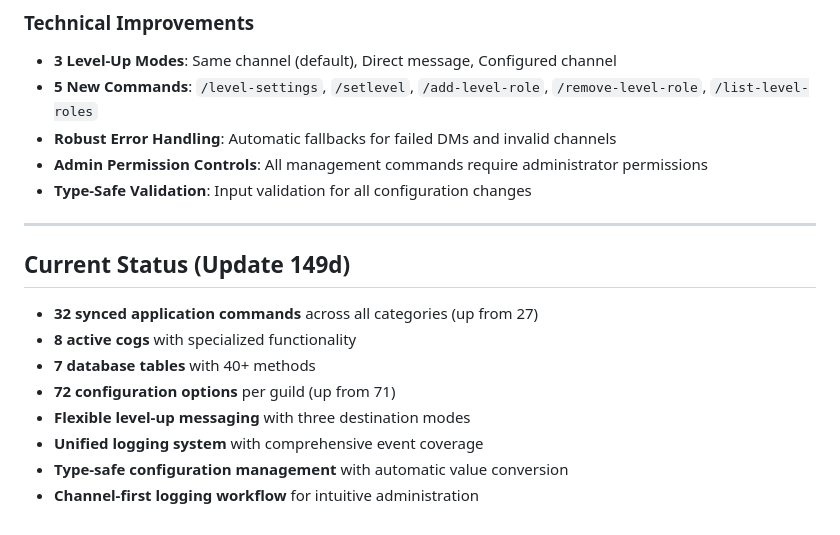
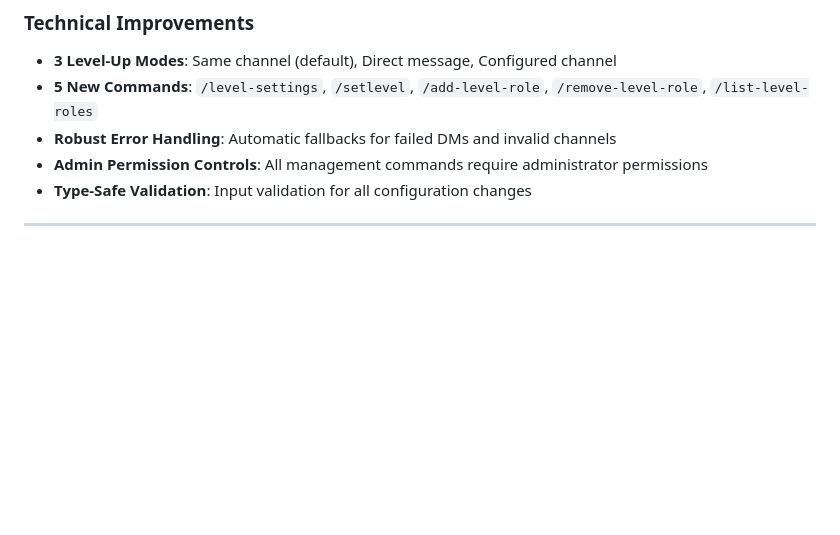
Before and after one commit to KpnWorld/onWhisper, a Markdown page: docs/Updates.md, the part around the change. Drawn GitHub-style; blank space fills up the shorter version.

```diff
--- a/docs/Updates.md
+++ b/docs/Updates.md
@@ -68,14 +68,3 @@
 - **Type-Safe Validation**: Input validation for all configuration changes
 
 ---
-
-## Current Status (Update 149d)
-
-- **32 synced application commands** across all categories (up from 27)
-- **8 active cogs** with specialized functionality
-- **7 database tables** with 40+ methods
-- **72 configuration options** per guild (up from 71)
-- **Flexible level-up messaging** with three destination modes
-- **Unified logging system** with comprehensive event coverage
-- **Type-safe configuration management** with automatic value conversion
-- **Channel-first logging workflow** for intuitive administration
```
